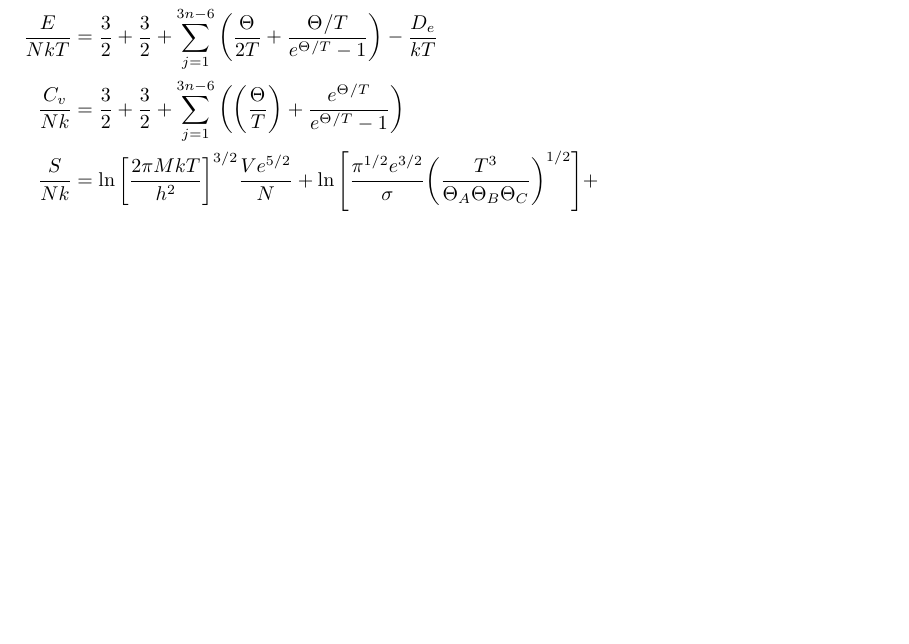
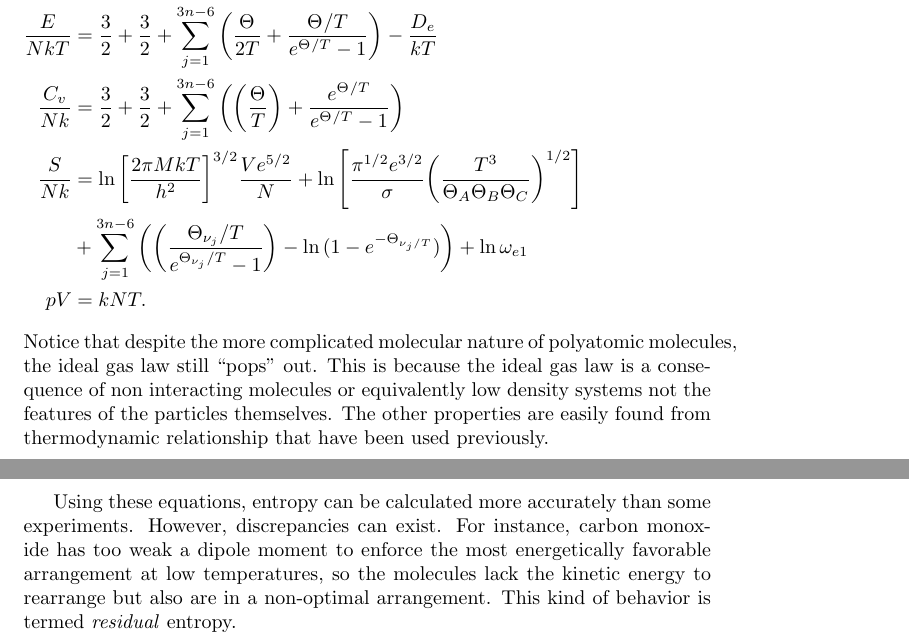
Before and after one commit to b-butler/Stat-Mech-Notes, a LaTeX document (notes.tex, which reads chapters/ch8.tex): part of page 51 of 51 before the commit and two parts of pages 51 and 52 of 52 after it, the two joined at a grey line, cut so that both start at the same text, the shorter picture padded with empty space. Compiled offline with pdfLaTeX.

Commit message:
Finished 1st draft of chapter 8.

```diff
--- a/chapters/ch8.tex
+++ b/chapters/ch8.tex
@@ -283,6 +283,21 @@ Here I copy some general thermodynamic relations,
 		\frac{e^{\Theta_{\nuj}/T}}{e^{\Theta_{\nuj}/T} - 1}\right)}\\
 	\frac{S}{Nk} &= \ln{\left[\frac{2\pi MkT}{h^{2}}\right]}^{3/2}
 	\frac{Ve^{5/2}}{N} + \ln{\left[\frac{\pi^{1/2} e^{3/2}}{\sigma}
-	{\left(\frac{T^3}{\Theta_A \Theta_B \Theta_{C}}\right)}^{1/2}\right]}
-	+
+	{\left(\frac{T^3}{\Theta_A \Theta_B \Theta_{C}}\right)}^{1/2}\right]}\\
+	&+ \sum_{j=1}^{3n-6}{\left({\left(\frac{\Theta_{\nu_j}/T}%
+	{e^{\Theta_{\nu_j}/T} - 1}\right)} - \ln{(1 -
+	e^{-\Theta_{\nu_{j}/T}})}\right)} + \ln{\omega_{e1}}\\
+	pV &= kNT.
 \end{align*}
+Notice that despite the more complicated molecular nature of polyatomic
+molecules, the ideal gas law still ``pops'' out. This is because the ideal gas
+law is a consequence of non interacting molecules or equivalently low density
+systems not the features of the particles themselves. The other properties are
+easily found from thermodynamic relationship that have been used previously.
+
+Using these equations, entropy can be calculated more accurately than some
+experiments. However, discrepancies can exist. For instance, carbon monoxide has
+too weak a dipole moment to enforce the most energetically favorable arrangement
+at low temperatures, so the molecules lack the kinetic energy to rearrange but
+also are in a non-optimal arrangement. This kind of behavior is termed
+\textit{residual} entropy.
```
Also changed, not shown: notes.pdf, chapters/ch8.tex (12 more changed lines).
